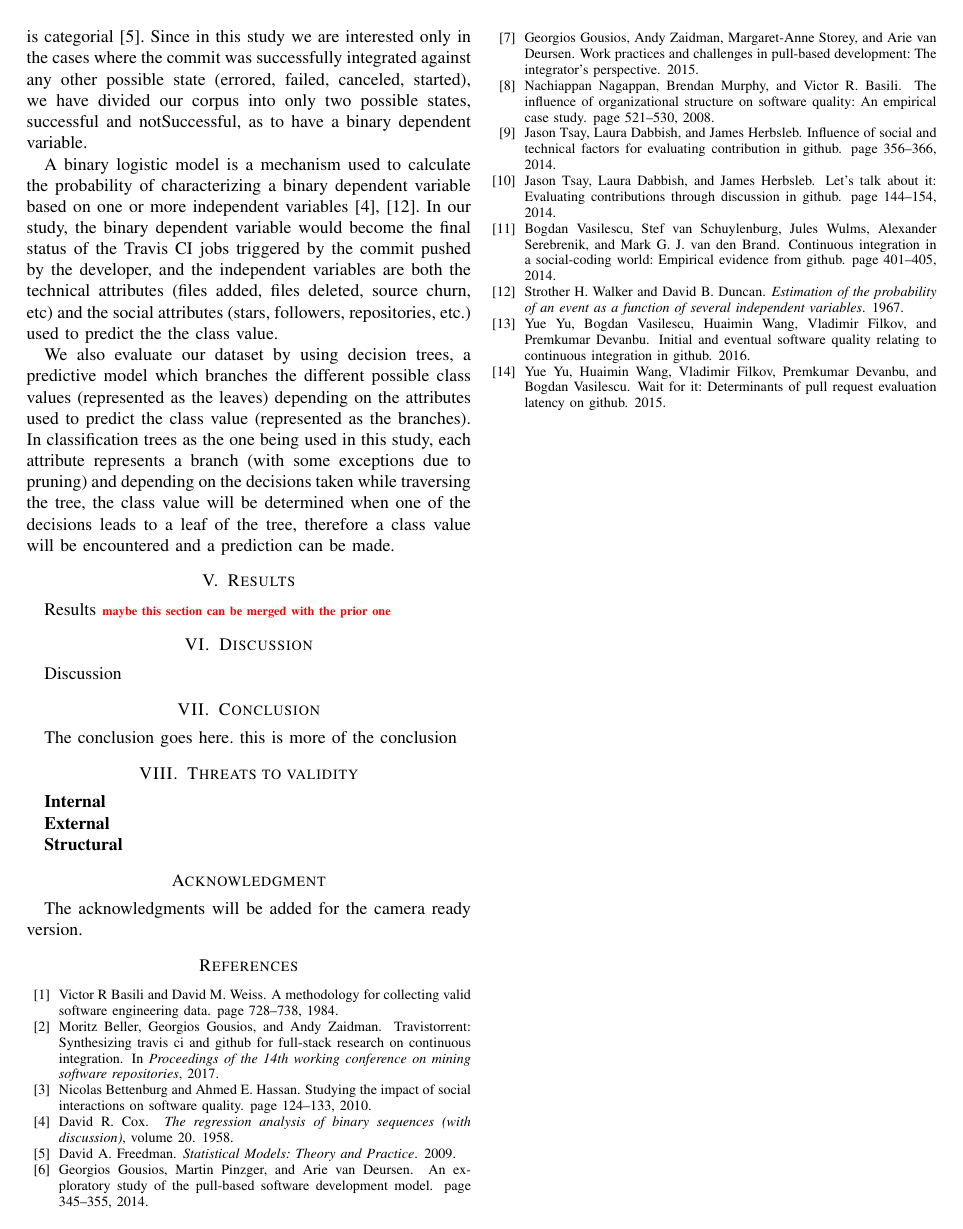
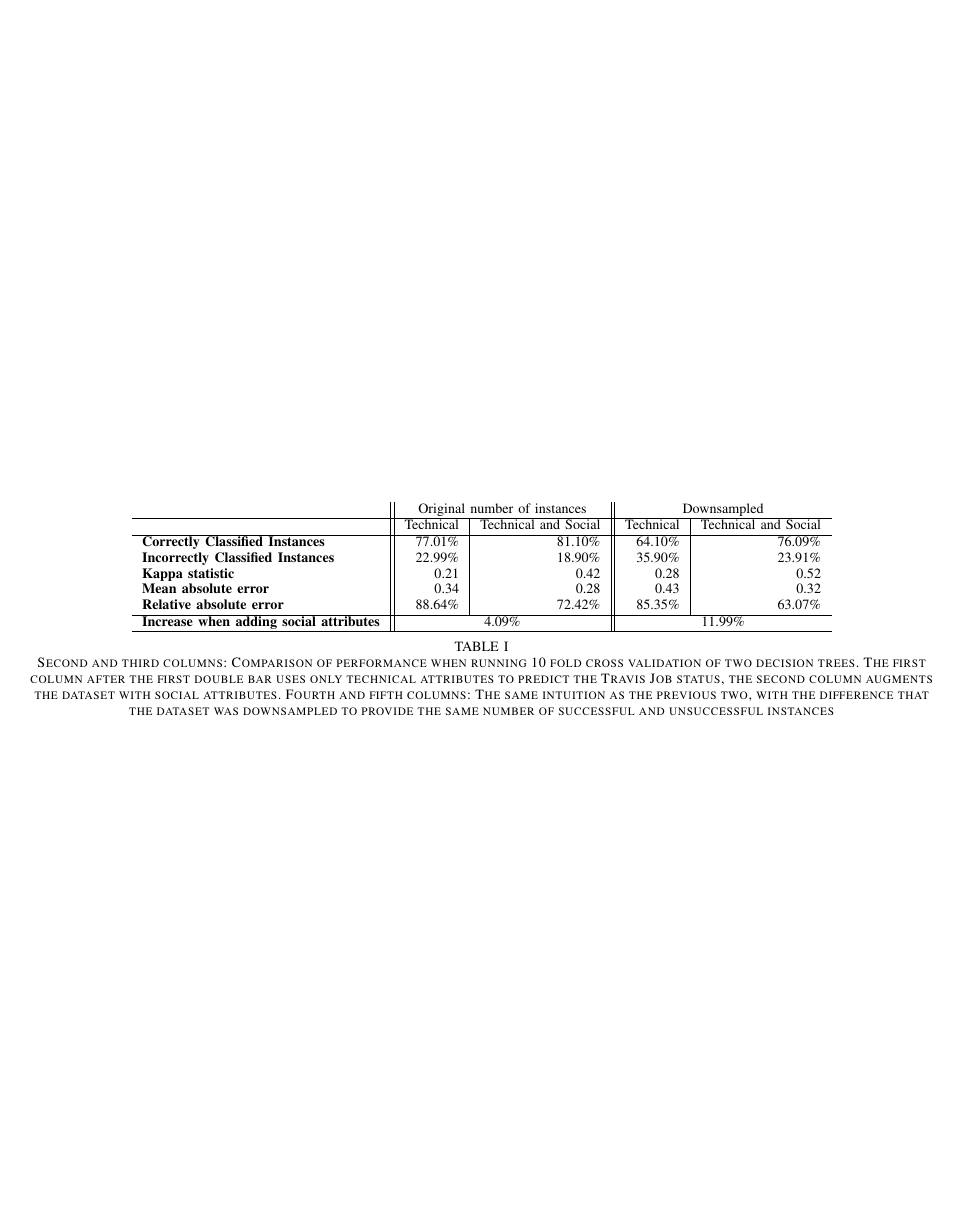
Before and after one commit to mausotog/MSRChallenge2017, a LaTeX paper (Paper/MSRChallenge2017.tex): page 3 of 3 before the commit and page 4 of 4 after it. Compiled offline with pdfLaTeX.

Commit message:
some threats to validity and table

```diff
--- a/Paper/MSRChallenge2017.tex
+++ b/Paper/MSRChallenge2017.tex
@@ -645,7 +651,35 @@ class value will be encountered and a prediction can be made.
 
 
 \section{Results}
-Results \todo{maybe this section can be merged with the prior one}
+Results \todo{maybe this section can be merged with the prior one} Table \ref{resultsTable}
+
+
+\begin{table*}[ht]
+\centering
+\begin{tabular}{l||r|r||r|r}
+  & \multicolumn{2}{|c||}{Original number of instances}  & \multicolumn{2}{|c}{Downsampled} \\
+\hline
+  & Technical & Technical and Social & Technical & Technical and Social \\
+\hline
+\textbf{Correctly Classified Instances}&  77.01\% & 81.10\%  & 64.10\% & 76.09\%\\
+
+\textbf{Incorrectly Classified Instances}&  22.99\% & 18.90\% & 35.90\% & 23.91\%\\
+
+\textbf{Kappa statistic}& 0.21 &  0.42 & 0.28  & 0.52 \\
+
+\textbf{Mean absolute error}& 0.34 &  0.28 & 0.43 & 0.32\\
+
+\textbf{Relative absolute error}& 88.64\% & 72.42\%  & 85.35\% & 63.07\%\\
+\hline
+\textbf{Increase when adding social attributes}& \multicolumn{2}{|c||}{4.09\%}  & \multicolumn{2}{|c}{11.99\%}\\
+
+\hline
+\end{tabular}
+\\
+\center
+  \caption{ Second and third columns: Comparison of performance when running 10 fold cross validation of two decision trees. The first column after the first double bar uses only technical attributes to predict the Travis Job status, the second column augments the dataset with social attributes. Fourth and fifth columns: The same intuition as the previous two, with the difference that the dataset was downsampled to provide the same number of successful and unsuccessful instances }
+  \label{resultsTable}
+\end{table*}
 
 \section{Discussion}
 Discussion
@@ -744,10 +798,3 @@ The conclusion goes here. this is more of the conclusion
-\section{Threats to validity}
-
-\textbf{Internal}
-
-\textbf{External}
-
-\textbf{Structural}
 
 % use section* for acknowledgement
 \section*{Acknowledgment}
```
Also changed, not shown: Paper/MSRChallenge2017.tex (32 more changed lines).
